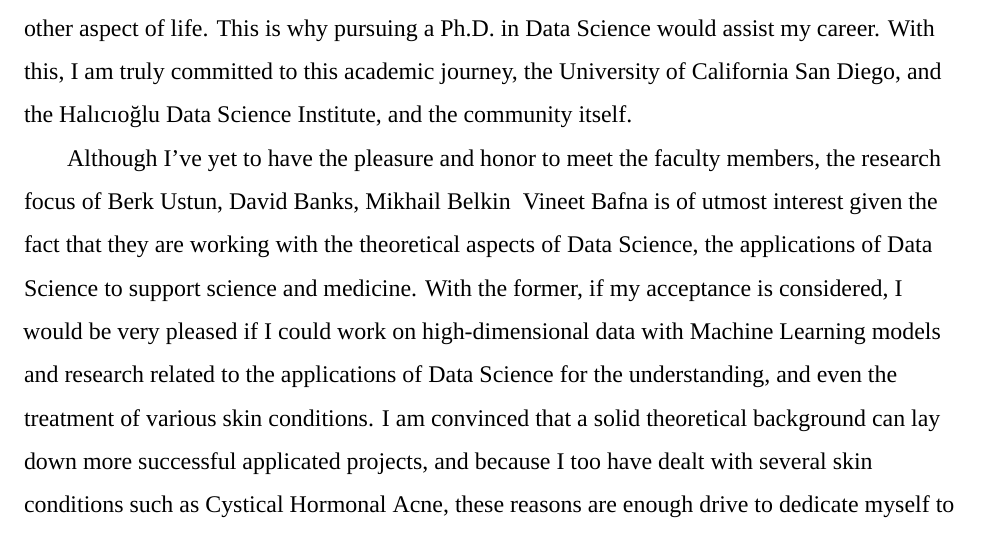
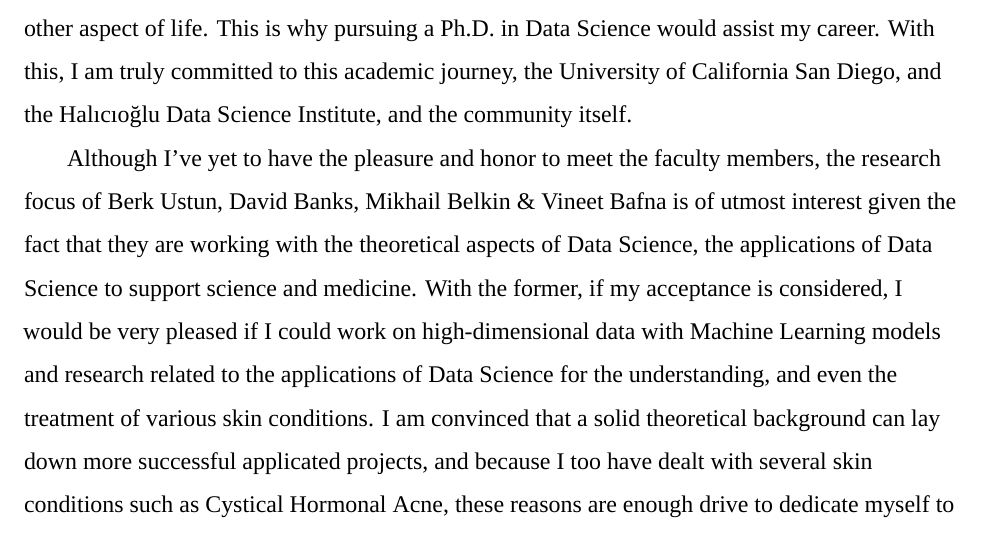
Before and after one commit to NotsoJharedtrollOx17/Statement_of_Purpose_PhD_DataScienceUCSD, a LaTeX document (latex/StatementofPurpose_FloresAzconaAbraham.tex, which reads latex/body.tex): part of page 2 of 2, cut so that both start at the same text. Compiled offline with XeLaTeX; a missing font is replaced by an installed copy or a similar font.

Commit message:
FOURTH DRAFT: added & proper

```diff
--- a/latex/body.tex
+++ b/latex/body.tex
@@ -73,7 +73,7 @@
 	Data Science Institute, and the community itself.
 
 	Although I've yet to have the pleasure and honor to meet the faculty members, the research focus of Berk Ustun, David Banks,
-	Mikhail Belkin & Vineet Bafna is of utmost interest given the fact that they are working with the theoretical aspects
+	Mikhail Belkin \& Vineet Bafna is of utmost interest given the fact that they are working with the theoretical aspects
 	of Data Science, the applications of Data Science to support science and medicine. With the former, if my acceptance is
 	considered, I would be very pleased if I could work on high-dimensional data with Machine Learning models and research
 	related to the applications of Data Science for the understanding, and even the treatment of various skin
```
